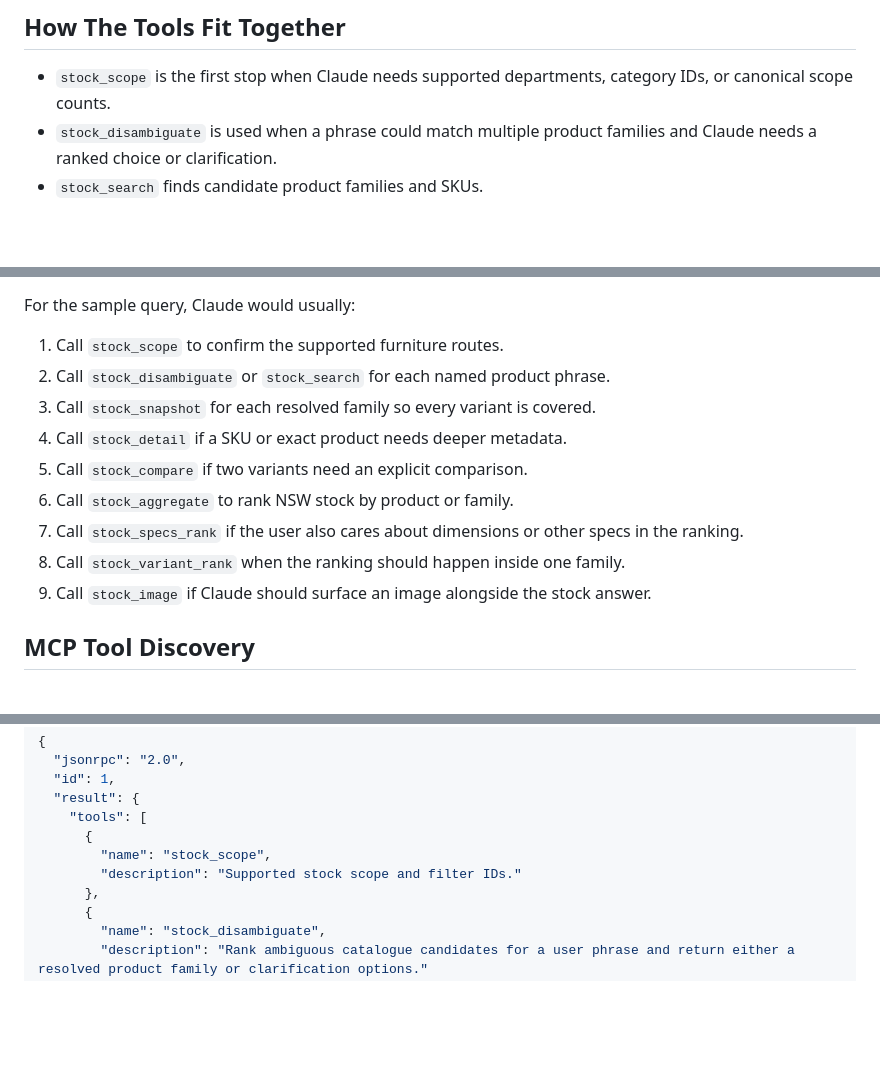
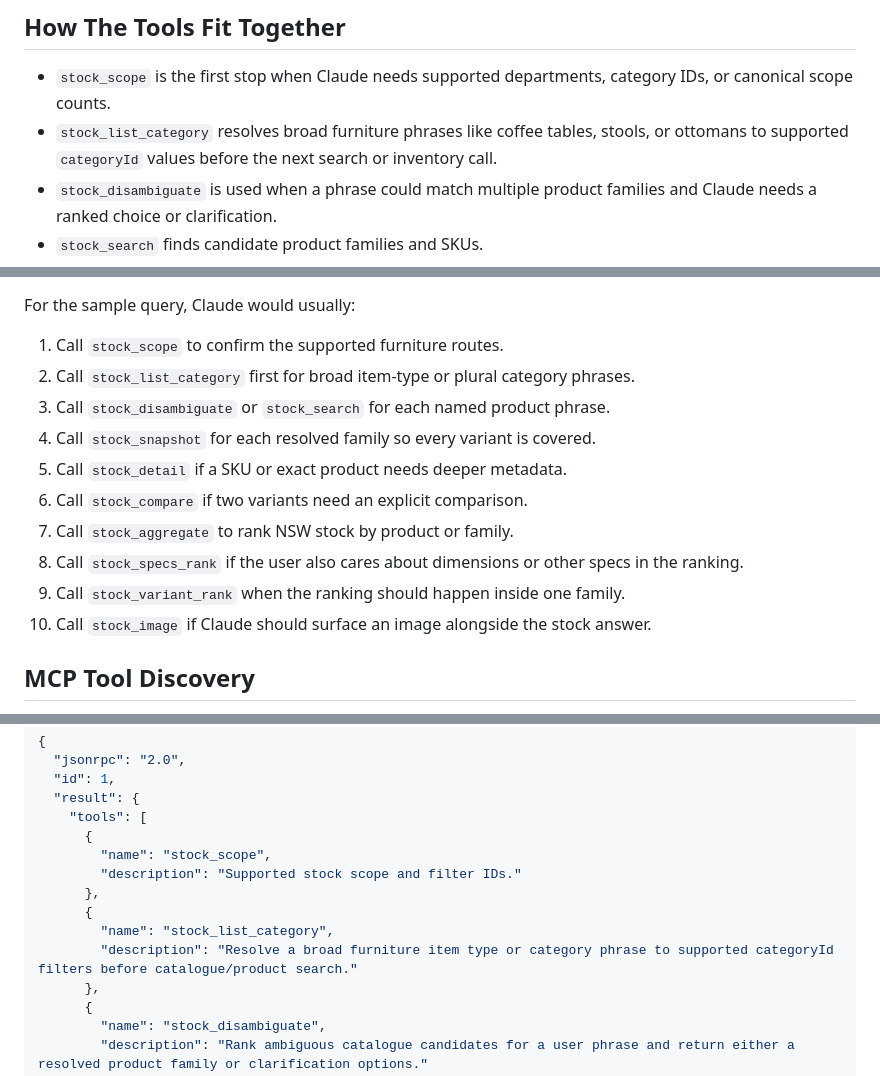
Before and after one commit to Lelekhoa1812/Acnt-MCP, a Markdown page: docs/phase2/flow.md, 3 parts joined by grey strips. Drawn GitHub-style; blank space fills up the shorter version.

```diff
--- a/docs/phase2/flow.md
+++ b/docs/phase2/flow.md
@@ -83,6 +92,7 @@ sequenceDiagram
 ## How The Tools Fit Together
 
 - `stock_scope` is the first stop when Claude needs supported departments, category IDs, or canonical scope counts.
+- `stock_list_category` resolves broad furniture phrases like coffee tables, stools, or ottomans to supported `categoryId` values before the next search or inventory call.
 - `stock_disambiguate` is used when a phrase could match multiple product families and Claude needs a ranked choice or clarification.
 - `stock_search` finds candidate product families and SKUs.
 - `stock_snapshot` is the safest default for family-level availability because it returns variant rows with sizes, stock text, and hireable counts.
@@ -96,14 +106,15 @@ sequenceDiagram
 For the sample query, Claude would usually:
 
 1. Call `stock_scope` to confirm the supported furniture routes.
-2. Call `stock_disambiguate` or `stock_search` for each named product phrase.
-3. Call `stock_snapshot` for each resolved family so every variant is covered.
-4. Call `stock_detail` if a SKU or exact product needs deeper metadata.
-5. Call `stock_compare` if two variants need an explicit comparison.
-6. Call `stock_aggregate` to rank NSW stock by product or family.
-7. Call `stock_specs_rank` if the user also cares about dimensions or other specs in the ranking.
-8. Call `stock_variant_rank` when the ranking should happen inside one family.
-9. Call `stock_image` if Claude should surface an image alongside the stock answer.
+2. Call `stock_list_category` first for broad item-type or plural category phrases.
+3. Call `stock_disambiguate` or `stock_search` for each named product phrase.
+4. Call `stock_snapshot` for each resolved family so every variant is covered.
+5. Call `stock_detail` if a SKU or exact product needs deeper metadata.
+6. Call `stock_compare` if two variants need an explicit comparison.
+7. Call `stock_aggregate` to rank NSW stock by product or family.
+8. Call `stock_specs_rank` if the user also cares about dimensions or other specs in the ranking.
+9. Call `stock_variant_rank` when the ranking should happen inside one family.
+10. Call `stock_image` if Claude should surface an image alongside the stock answer.
 
 ## MCP Tool Discovery
 
@@ -127,6 +138,10 @@ This is a representative `tools/list` request and response. The exact tool order
       {
         "name": "stock_scope",
         "description": "Supported stock scope and filter IDs."
+      },
+      {
+        "name": "stock_list_category",
+        "description": "Resolve a broad furniture item type or category phrase to supported categoryId filters before catalogue/product search."
       },
       {
         "name": "stock_disambiguate",
```
Also changed, not shown: other parts of docs/phase2/flow.md (+10 -1 lines), README.md (+14 -1 lines).
